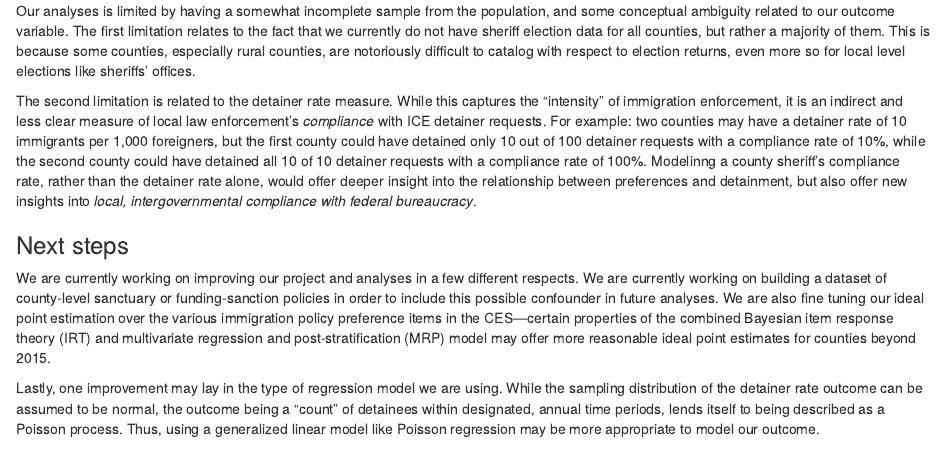
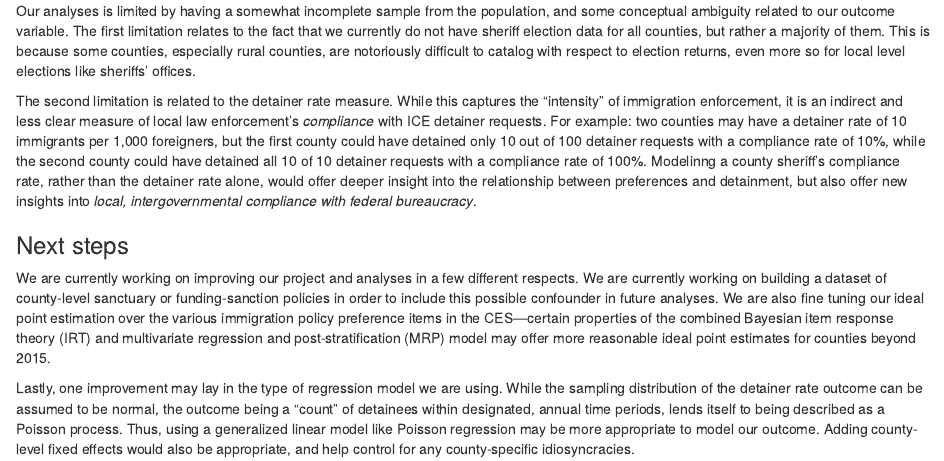
Before and after one commit to psjello/gov50-final-project-psjello, an R Markdown document (index.Rmd): the page in a window 1100 px wide, from 2390 px down. Rendered offline with R 4.5, knitr and Pandoc, with nearby package versions; drawn as R Markdown's standard HTML page in place of the format the file asks for; some code elsewhere in the file could not run offline.

Commit message:
'Conclusion' section comment on county fixed effects

```diff
--- a/index.Rmd
+++ b/index.Rmd
@@ -357,6 +357,7 @@ We are also fine tuning our ideal point estimation over the various immigration
 Lastly, one improvement may lay in the type of regression model we are using.
 While the sampling distribution of the detainer rate outcome can be assumed to be normal, the outcome being a "count" of detainees within designated, annual time periods, lends itself to being described as a Poisson process.
 Thus, using a generalized linear model like Poisson regression may be more appropriate to model our outcome.
+Adding county-level fixed effects would also be appropriate, and help control for any county-specific idiosyncracies.
 
 
 <!----------------------------------------------------------------------------->
```
Also changed, not shown: index.html.
